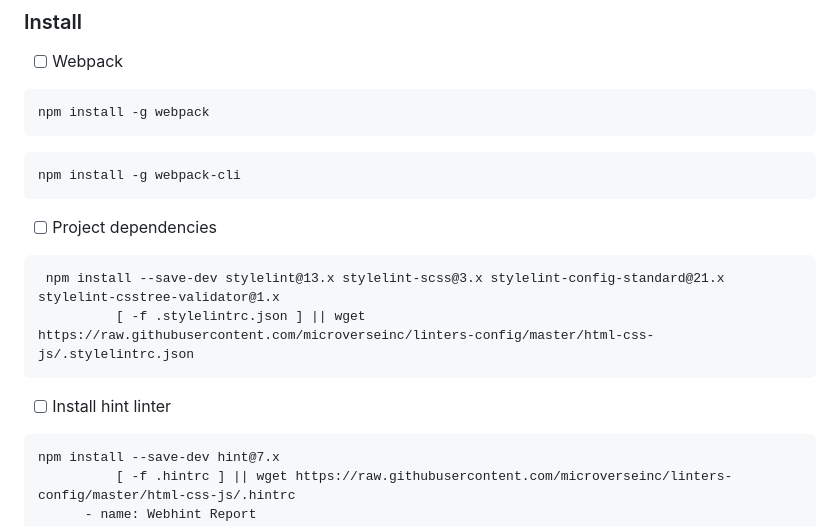
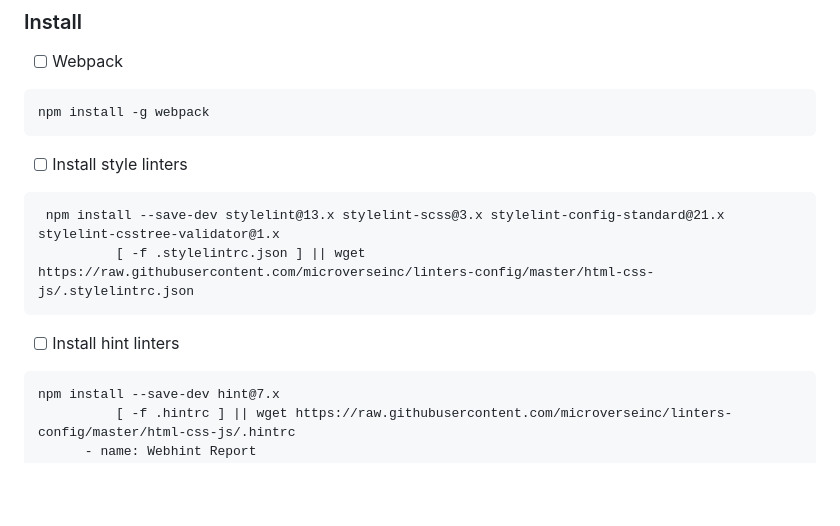
Before and after one commit to rivasbolinga/Weather-App, a Markdown page: README.md, the part around the change. Drawn GitHub-style; blank space fills up the shorter version.

````diff
--- a/README.md
+++ b/README.md
@@ -89,18 +89,14 @@ git clone https://github.com/rivasbolinga/Weather-App.git
 npm install -g webpack
 ```
 
-```
-npm install -g webpack-cli
-```
-
-- [ ] Project dependencies
+- [ ] Install style linters
 
 ```
  npm install --save-dev stylelint@13.x stylelint-scss@3.x stylelint-config-standard@21.x stylelint-csstree-validator@1.x
           [ -f .stylelintrc.json ] || wget https://raw.githubusercontent.com/microverseinc/linters-config/master/html-css-js/.stylelintrc.json
 ```
 
-- [ ] Install hint linter
+- [ ] Install hint linters
 
 ```
 npm install --save-dev hint@7.x
````
